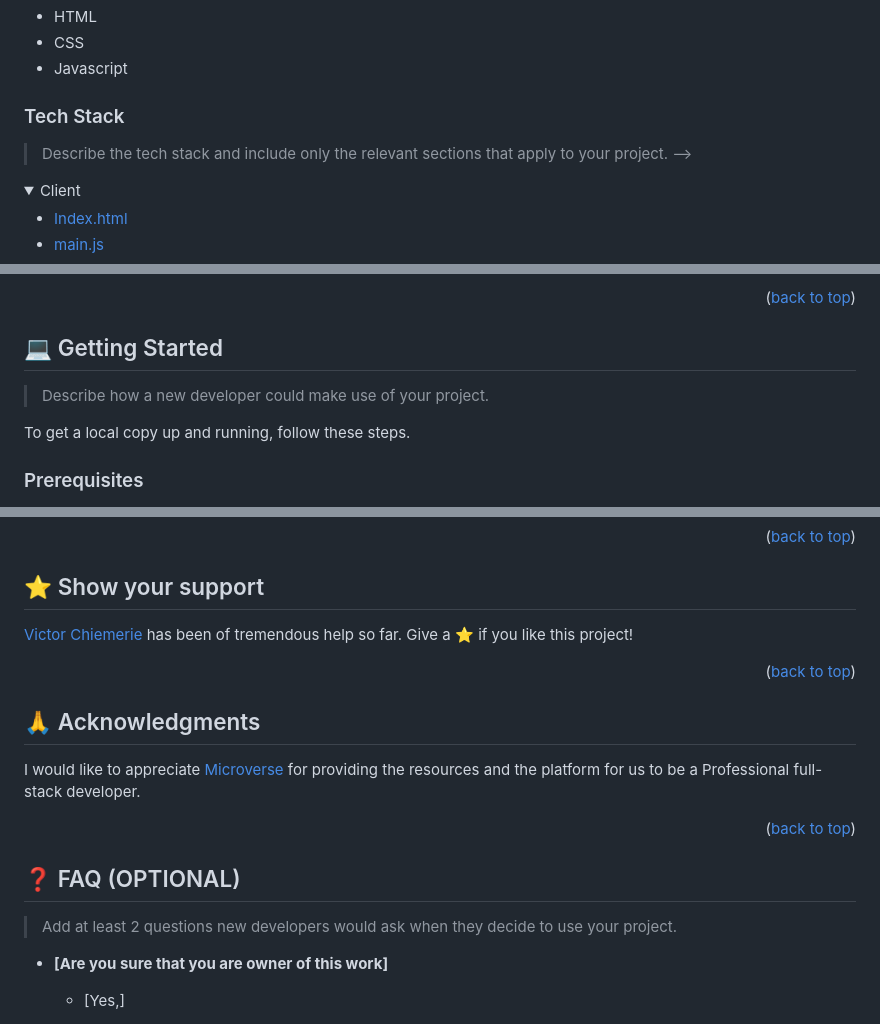
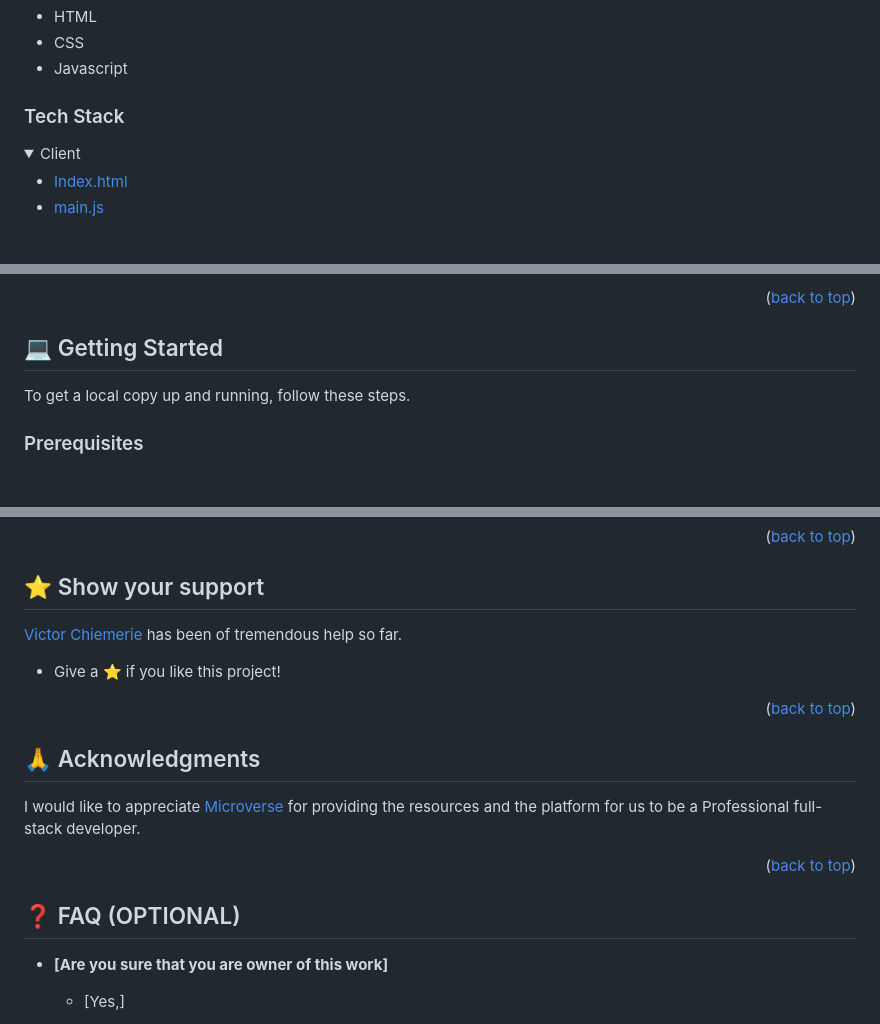
Before and after one commit to Donmark2k/Module2_Capstone, a Markdown page: README.md, 3 parts joined by grey strips. Rendered like a GitHub page; folded sections open; blank space fills up the shorter version.

```diff
--- a/README.md
+++ b/README.md
@@ -73,7 +73,6 @@ After you're finished please remove all the comments and instructions!
 
 ### Tech Stack <a name="tech-stack"></a>
 
-> Describe the tech stack and include only the relevant sections that apply to your project. -->
 
  <details>
   <summary>Client</summary>
@@ -130,7 +129,6 @@ After you're finished please remove all the comments and instructions!
 
 ## 💻 Getting Started <a name="getting-started"></a>
 
-> Describe how a new developer could make use of your project.
 
 To get a local copy up and running, follow these steps.
 
@@ -274,7 +271,7 @@ Feel free to check the [issues page](../../issues/).
 ## ⭐️ Show your support <a name="support"></a>
 
 [Victor Chiemerie](https://github.com/Victor-chiemerie) has been of tremendous help so far.
-Give a ⭐️ if you like this project!
+- Give a ⭐️ if you like this project!
 
 <p align="right">(<a href="#readme-top">back to top</a>)</p>
 
@@ -290,7 +287,6 @@ I would like to appreciate [Microverse](https://www.microverse.org/) for providi
 
 ## ❓ FAQ (OPTIONAL) <a name="faq"></a>
 
-> Add at least 2 questions new developers would ask when they decide to use your project.
 
 - **[Are you sure that you are owner of this work]**
 
```
Also changed, not shown: other parts of README.md (+0 -1 lines).
